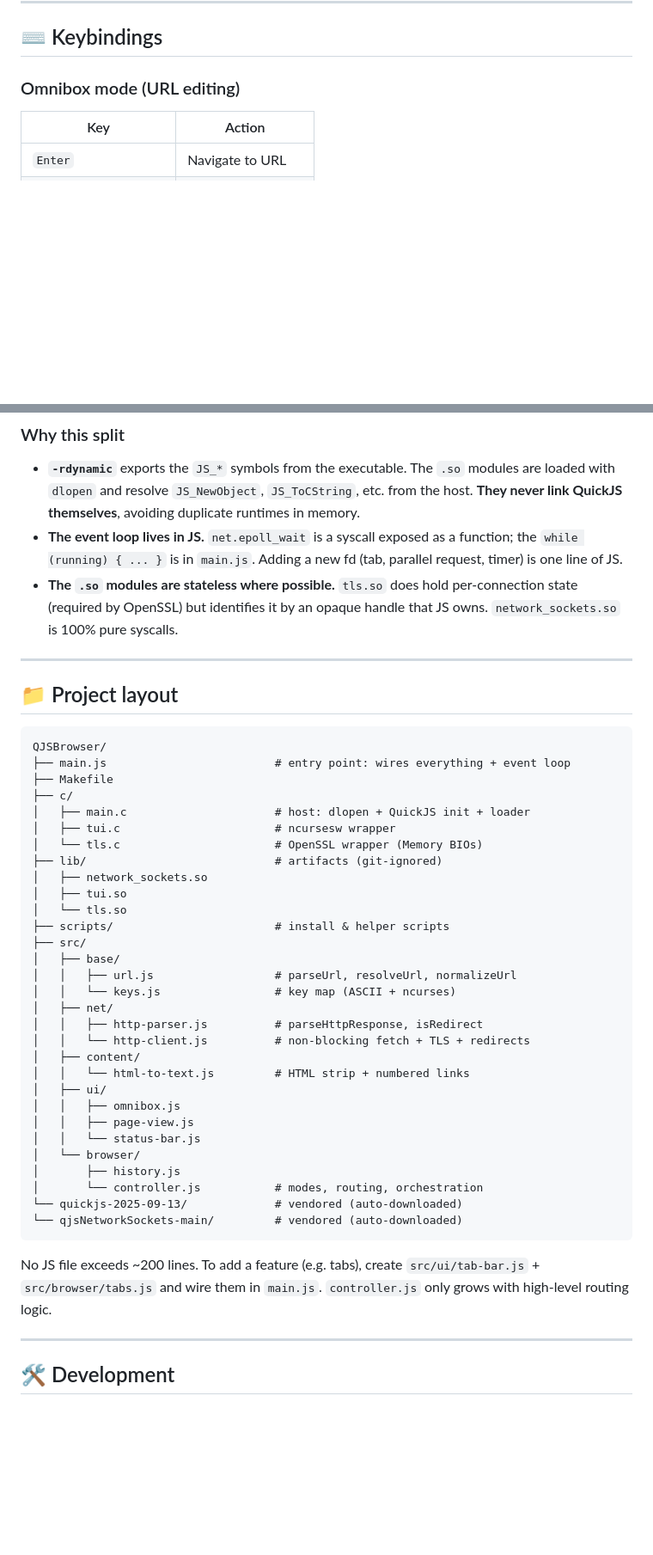
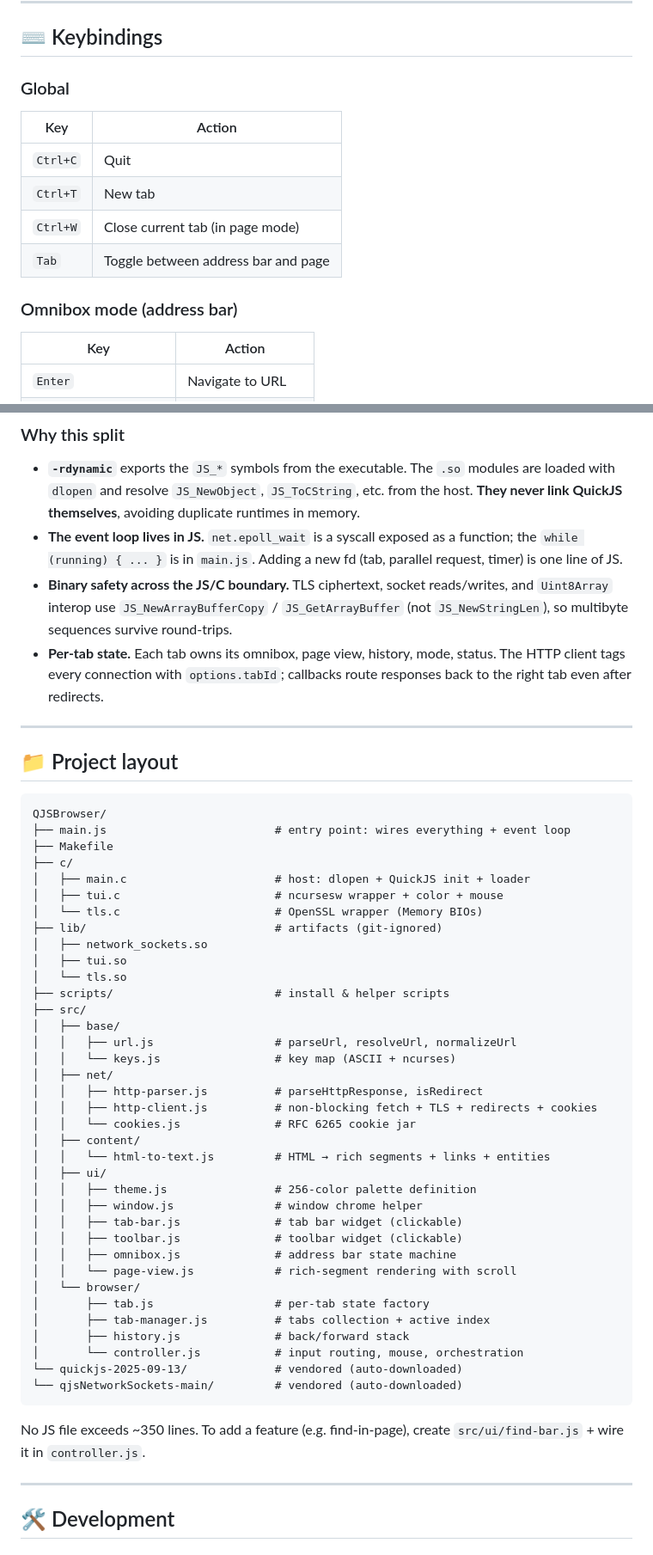
Before and after one commit to StringManolo/QJSBrowser, a Markdown page: README.md, 2 parts joined by grey strips. Shown at 86% size. GitHub-like rendering; blank space fills up the shorter version.

````diff
--- a/README.md
+++ b/README.md
@@ -81,7 +82,16 @@ All four arguments are optional (defaults are provided). You can add a `make run
 
 ## ⌨️ Keybindings
 
-### Omnibox mode (URL editing)
+### Global
+
+| Key | Action |
+|---|---|
+| `Ctrl+C` | Quit |
+| `Ctrl+T` | New tab |
+| `Ctrl+W` | Close current tab (in page mode) |
+| `Tab` | Toggle between address bar and page |
+
+### Omnibox mode (address bar)
 
 | Key | Action |
 |---|---|
@@ -139,7 +161,8 @@ Three strict layers. Only the top one is touched to add features.
 
 - **`-rdynamic`** exports the `JS_*` symbols from the executable. The `.so` modules are loaded with `dlopen` and resolve `JS_NewObject`, `JS_ToCString`, etc. from the host. **They never link QuickJS themselves**, avoiding duplicate runtimes in memory.
 - **The event loop lives in JS.** `net.epoll_wait` is a syscall exposed as a function; the `while (running) { ... }` is in `main.js`. Adding a new fd (tab, parallel request, timer) is one line of JS.
-- **The `.so` modules are stateless where possible.** `tls.so` does hold per-connection state (required by OpenSSL) but identifies it by an opaque handle that JS owns. `network_sockets.so` is 100% pure syscalls.
+- **Binary safety across the JS/C boundary.** TLS ciphertext, socket reads/writes, and `Uint8Array` interop use `JS_NewArrayBufferCopy` / `JS_GetArrayBuffer` (not `JS_NewStringLen`), so multibyte sequences survive round-trips.
+- **Per-tab state.** Each tab owns its omnibox, page view, history, mode, status. The HTTP client tags every connection with `options.tabId`; callbacks route responses back to the right tab even after redirects.
 
 ---
 
@@ -151,7 +174,7 @@ QJSBrowser/
 ├── Makefile
 ├── c/
 │   ├── main.c                      # host: dlopen + QuickJS init + loader
-│   ├── tui.c                       # ncursesw wrapper
+│   ├── tui.c                       # ncursesw wrapper + color + mouse
 │   └── tls.c                       # OpenSSL wrapper (Memory BIOs)
 ├── lib/                            # artifacts (git-ignored)
 │   ├── network_sockets.so
@@ -164,21 +187,27 @@ QJSBrowser/
 │   │   └── keys.js                 # key map (ASCII + ncurses)
 │   ├── net/
 │   │   ├── http-parser.js          # parseHttpResponse, isRedirect
-│   │   └── http-client.js          # non-blocking fetch + TLS + redirects
+│   │   ├── http-client.js          # non-blocking fetch + TLS + redirects + cookies
+│   │   └── cookies.js              # RFC 6265 cookie jar
 │   ├── content/
-│   │   └── html-to-text.js         # HTML strip + numbered links
+│   │   └── html-to-text.js         # HTML → rich segments + links + entities
 │   ├── ui/
-│   │   ├── omnibox.js
-│   │   ├── page-view.js
-│   │   └── status-bar.js
+│   │   ├── theme.js                # 256-color palette definition
+│   │   ├── window.js               # window chrome helper
+│   │   ├── tab-bar.js              # tab bar widget (clickable)
+│   │   ├── toolbar.js              # toolbar widget (clickable)
+│   │   ├── omnibox.js              # address bar state machine
+│   │   └── page-view.js            # rich-segment rendering with scroll
 │   └── browser/
-│       ├── history.js
-│       └── controller.js           # modes, routing, orchestration
+│       ├── tab.js                  # per-tab state factory
+│       ├── tab-manager.js          # tabs collection + active index
+│       ├── history.js              # back/forward stack
+│       └── controller.js           # input routing, mouse, orchestration
 └── quickjs-2025-09-13/             # vendored (auto-downloaded)
 └── qjsNetworkSockets-main/         # vendored (auto-downloaded)
 ```
 
-No JS file exceeds ~200 lines. To add a feature (e.g. tabs), create `src/ui/tab-bar.js` + `src/browser/tabs.js` and wire them in `main.js`. `controller.js` only grows with high-level routing logic.
+No JS file exceeds ~350 lines. To add a feature (e.g. find-in-page), create `src/ui/find-bar.js` + wire it in `controller.js`.
 
 ---
 
````
Also changed, not shown: other parts of README.md (+71 -59 lines), docs/screenshot.png (added).
